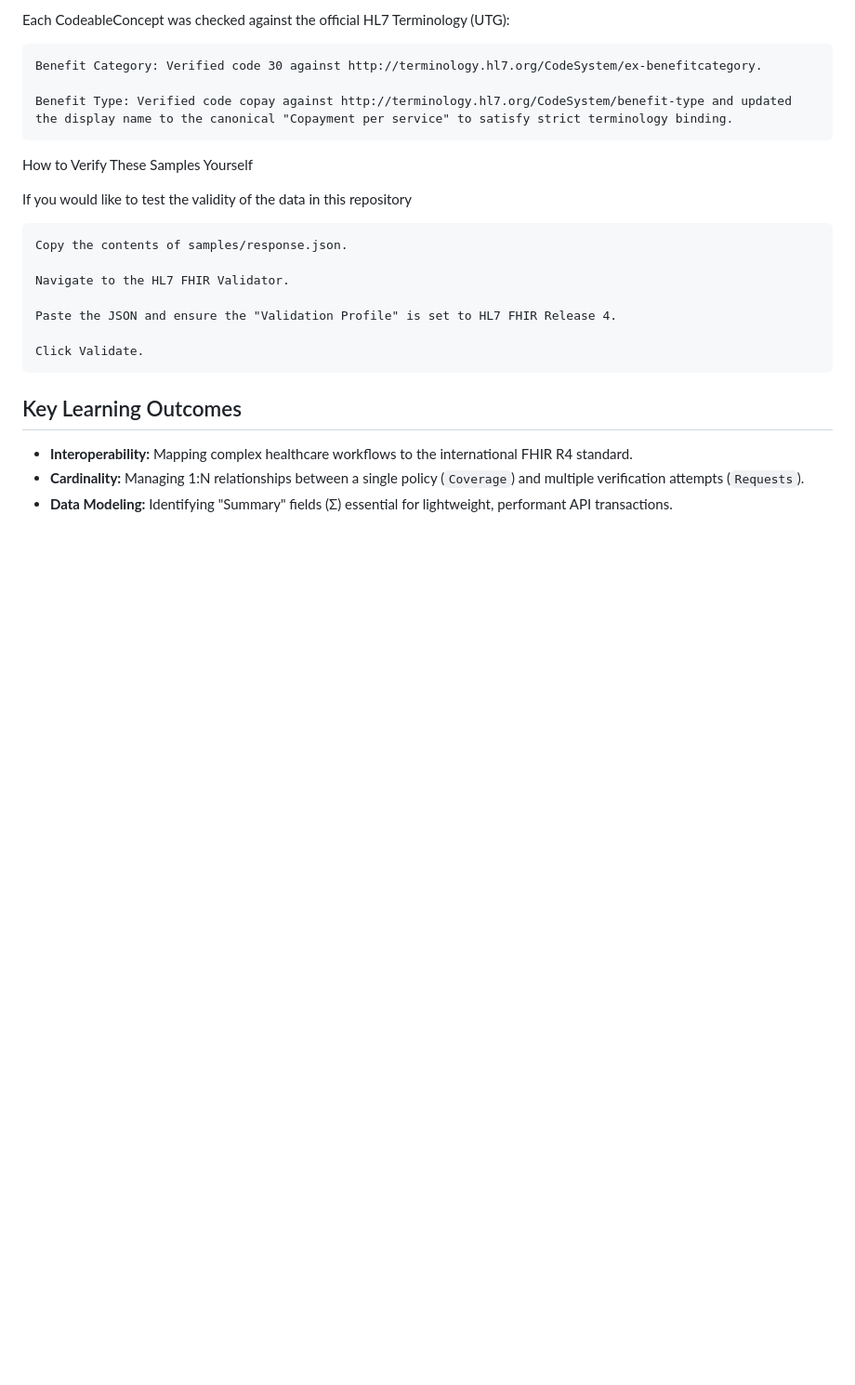
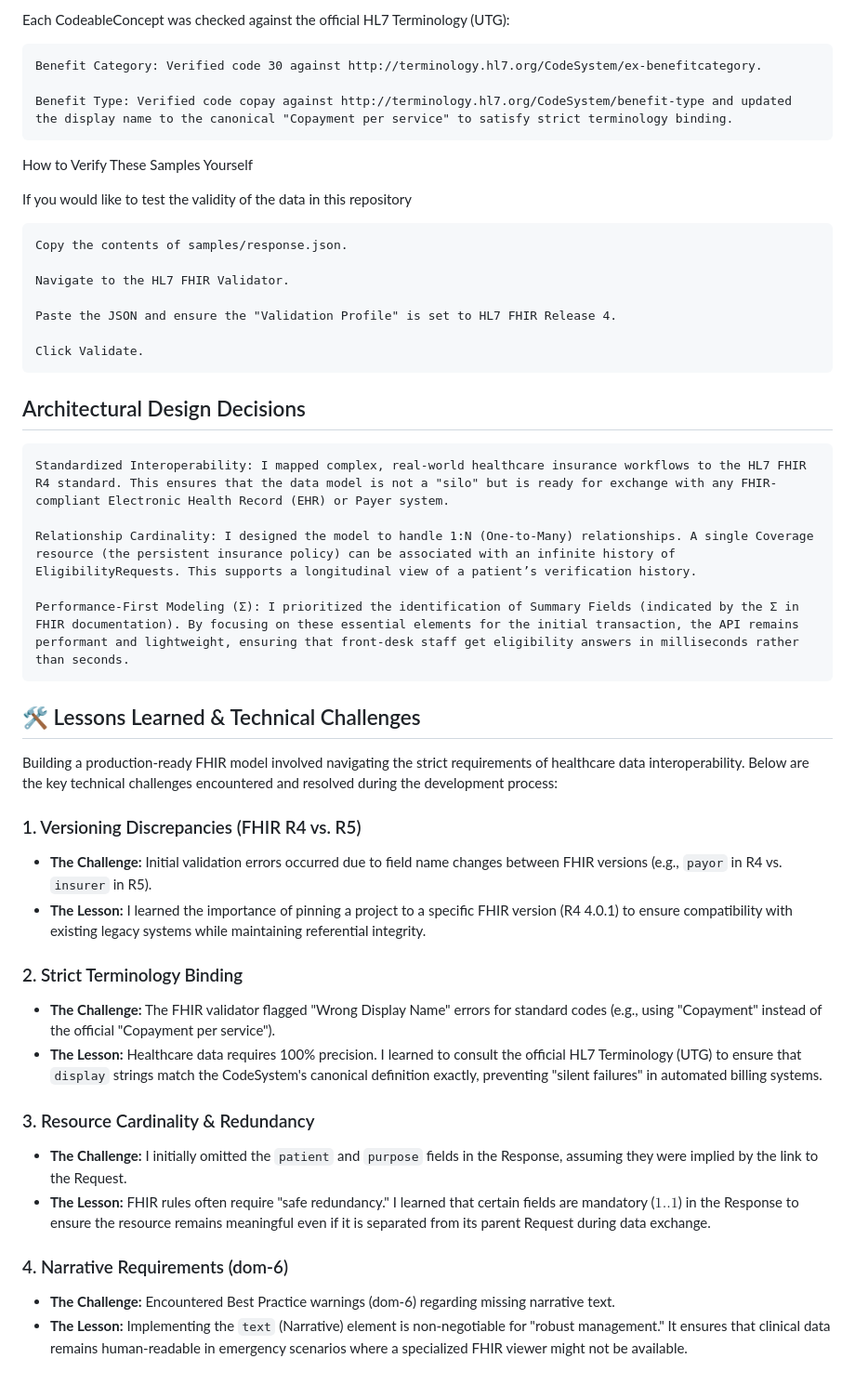
Before and after one commit to nityamuppala/nityamuppala.github.io., a Markdown page: projects/fhir-eligibility-model-project/README.md, the part around the change. Shown at 93% size. Drawn GitHub-style; blank space fills up the shorter version.

```diff
--- a/projects/fhir-eligibility-model-project/README.md
+++ b/projects/fhir-eligibility-model-project/README.md
@@ -128,8 +128,30 @@ If you would like to test the validity of the data in this repository
 
     Click Validate.
 
-## Key Learning Outcomes
+## Architectural Design Decisions
 
-* **Interoperability:** Mapping complex healthcare workflows to the international FHIR R4 standard.
-* **Cardinality:** Managing 1:N relationships between a single policy (`Coverage`) and multiple verification attempts (`Requests`).
-* **Data Modeling:** Identifying "Summary" fields (Σ) essential for lightweight, performant API transactions.
+    Standardized Interoperability: I mapped complex, real-world healthcare insurance workflows to the HL7 FHIR R4 standard. This ensures that the data model is not a "silo" but is ready for exchange with any FHIR-compliant Electronic Health Record (EHR) or Payer system.
+
+    Relationship Cardinality: I designed the model to handle 1:N (One-to-Many) relationships. A single Coverage resource (the persistent insurance policy) can be associated with an infinite history of EligibilityRequests. This supports a longitudinal view of a patient’s verification history.
+
+    Performance-First Modeling (Σ): I prioritized the identification of Summary Fields (indicated by the Σ in FHIR documentation). By focusing on these essential elements for the initial transaction, the API remains performant and lightweight, ensuring that front-desk staff get eligibility answers in milliseconds rather than seconds.
+
+## 🛠️ Lessons Learned & Technical Challenges
+
+Building a production-ready FHIR model involved navigating the strict requirements of healthcare data interoperability. Below are the key technical challenges encountered and resolved during the development process:
+
+### 1. Versioning Discrepancies (FHIR R4 vs. R5)
+* **The Challenge:** Initial validation errors occurred due to field name changes between FHIR versions (e.g., `payor` in R4 vs. `insurer` in R5).
+* **The Lesson:** I learned the importance of pinning a project to a specific FHIR version (R4 4.0.1) to ensure compatibility with existing legacy systems while maintaining referential integrity.
+
+### 2. Strict Terminology Binding
+* **The Challenge:** The FHIR validator flagged "Wrong Display Name" errors for standard codes (e.g., using "Copayment" instead of the official "Copayment per service").
+* **The Lesson:** Healthcare data requires 100% precision. I learned to consult the official HL7 Terminology (UTG) to ensure that `display` strings match the CodeSystem's canonical definition exactly, preventing "silent failures" in automated billing systems.
+
+### 3. Resource Cardinality & Redundancy
+* **The Challenge:** I initially omitted the `patient` and `purpose` fields in the Response, assuming they were implied by the link to the Request.
+* **The Lesson:** FHIR rules often require "safe redundancy." I learned that certain fields are mandatory ($1..1$) in the Response to ensure the resource remains meaningful even if it is separated from its parent Request during data exchange.
+
+### 4. Narrative Requirements (dom-6)
+* **The Challenge:** Encountered Best Practice warnings (dom-6) regarding missing narrative text.
+* **The Lesson:** Implementing the `text` (Narrative) element is non-negotiable for "robust management." It ensures that clinical data remains human-readable in emergency scenarios where a specialized FHIR viewer might not be available.
```
